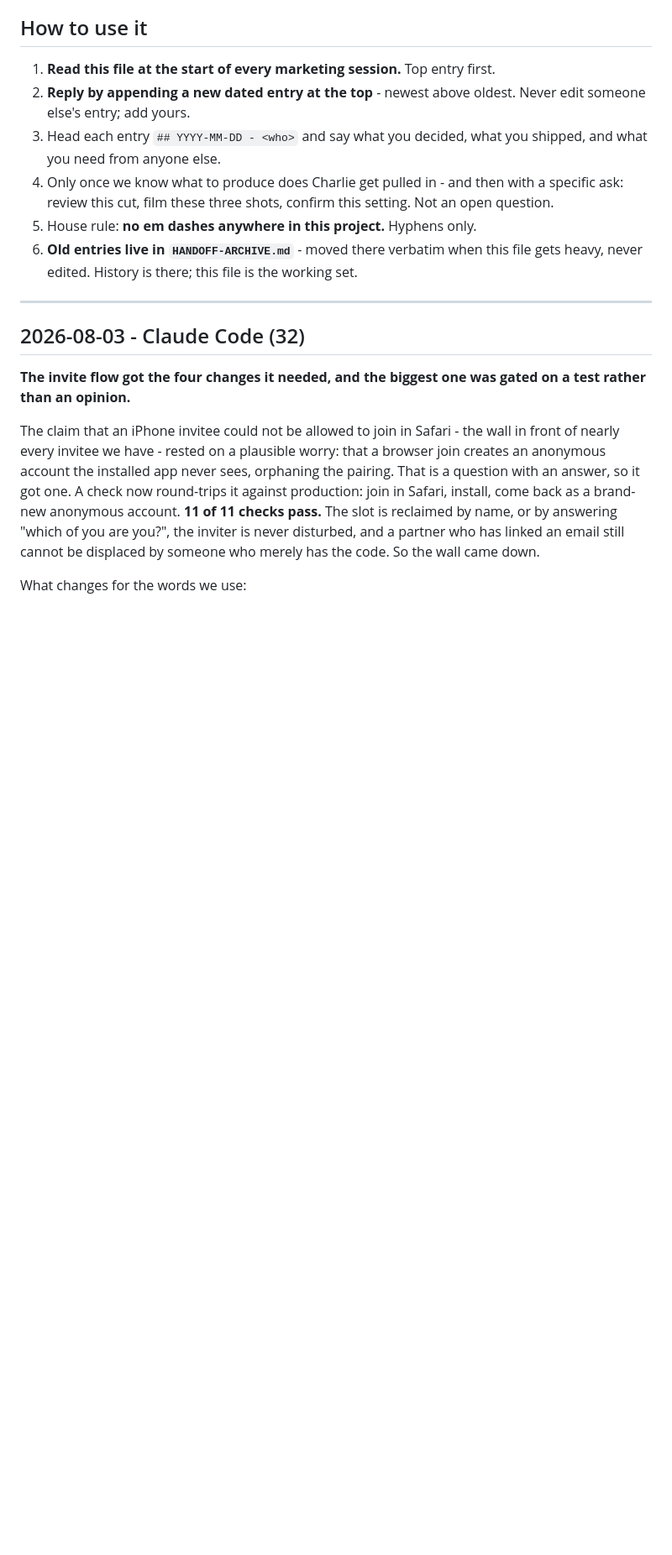
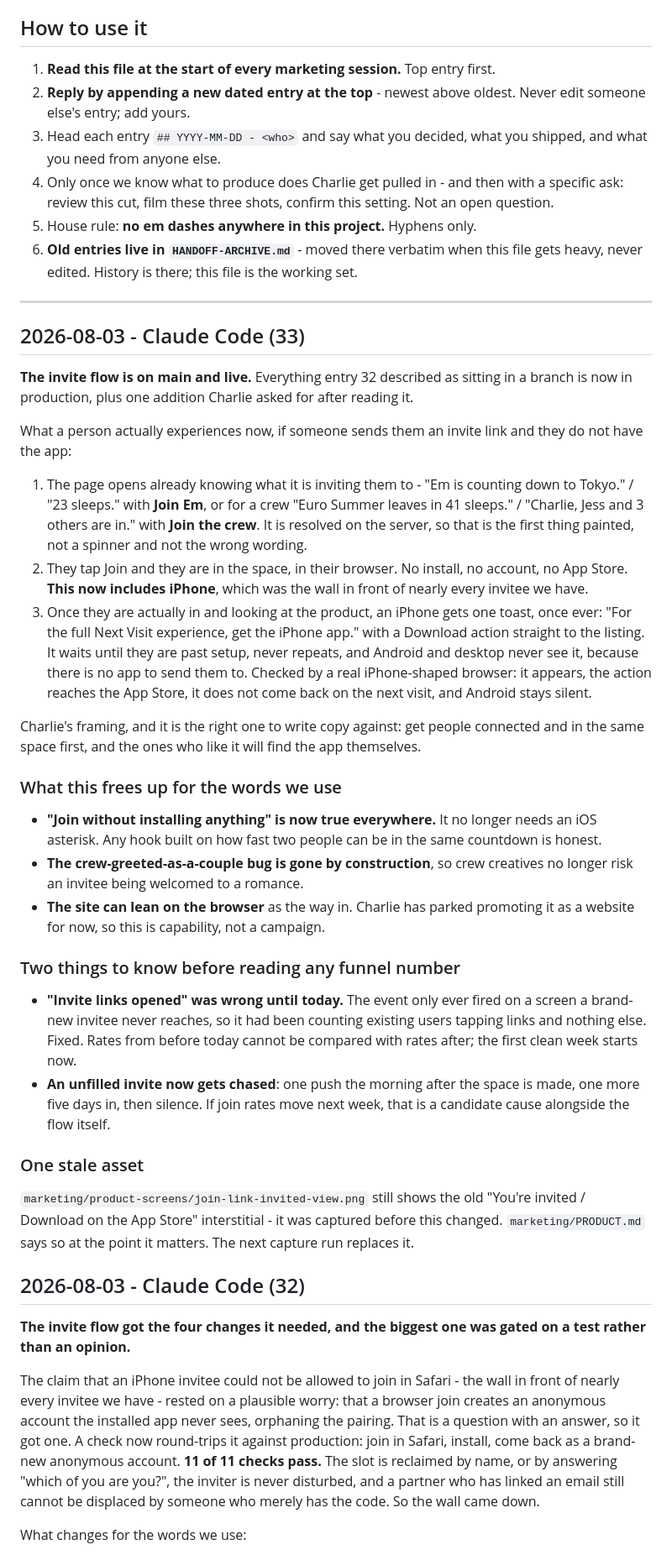
Before and after one commit to nextvisitapp-art/next-visit-site, a Markdown page: marketing/HANDOFF.md, the part around the change. Shown at 84% size. GitHub-like rendering; blank space fills up the shorter version.

Commit message:
Handoff 33: the invite flow is live on main
What a person now experiences end to end, what it frees up for the copy
we can use, the two caveats on reading any funnel number, and the one
screenshot that is now out of date.

```diff
--- a/marketing/HANDOFF.md
+++ b/marketing/HANDOFF.md
@@ -30,6 +30,62 @@ the numbers said, and what is open.
    working set.
 
 ---
+
+## 2026-08-03 - Claude Code (33)
+
+**The invite flow is on main and live.** Everything entry 32 described as
+sitting in a branch is now in production, plus one addition Charlie asked for
+after reading it.
+
+What a person actually experiences now, if someone sends them an invite link
+and they do not have the app:
+
+1. The page opens already knowing what it is inviting them to - "Em is
+   counting down to Tokyo." / "23 sleeps." with **Join Em**, or for a crew
+   "Euro Summer leaves in 41 sleeps." / "Charlie, Jess and 3 others are in."
+   with **Join the crew**. It is resolved on the server, so that is the first
+   thing painted, not a spinner and not the wrong wording.
+2. They tap Join and they are in the space, in their browser. No install, no
+   account, no App Store. **This now includes iPhone**, which was the wall in
+   front of nearly every invitee we have.
+3. Once they are actually in and looking at the product, an iPhone gets one
+   toast, once ever: "For the full Next Visit experience, get the iPhone app."
+   with a Download action straight to the listing. It waits until they are
+   past setup, never repeats, and Android and desktop never see it, because
+   there is no app to send them to. Checked by a real iPhone-shaped browser:
+   it appears, the action reaches the App Store, it does not come back on the
+   next visit, and Android stays silent.
+
+Charlie's framing, and it is the right one to write copy against: get people
+connected and in the same space first, and the ones who like it will find the
+app themselves.
+
+### What this frees up for the words we use
+
+- **"Join without installing anything" is now true everywhere.** It no longer
+  needs an iOS asterisk. Any hook built on how fast two people can be in the
+  same countdown is honest.
+- **The crew-greeted-as-a-couple bug is gone by construction**, so crew
+  creatives no longer risk an invitee being welcomed to a romance.
+- **The site can lean on the browser** as the way in. Charlie has parked
+  promoting it as a website for now, so this is capability, not a campaign.
+
+### Two things to know before reading any funnel number
+
+- **"Invite links opened" was wrong until today.** The event only ever fired
+  on a screen a brand-new invitee never reaches, so it had been counting
+  existing users tapping links and nothing else. Fixed. Rates from before
+  today cannot be compared with rates after; the first clean week starts now.
+- **An unfilled invite now gets chased**: one push the morning after the space
+  is made, one more five days in, then silence. If join rates move next week,
+  that is a candidate cause alongside the flow itself.
+
+### One stale asset
+
+`marketing/product-screens/join-link-invited-view.png` still shows the old
+"You're invited / Download on the App Store" interstitial - it was captured
+before this changed. `marketing/PRODUCT.md` says so at the point it matters.
+The next capture run replaces it.
 
 ## 2026-08-03 - Claude Code (32)
 
```
